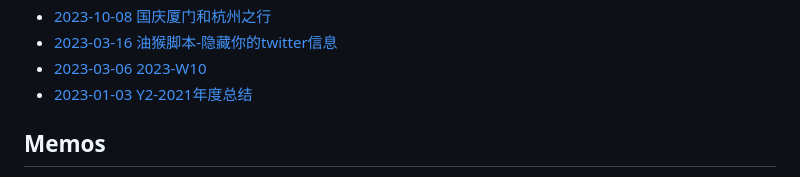
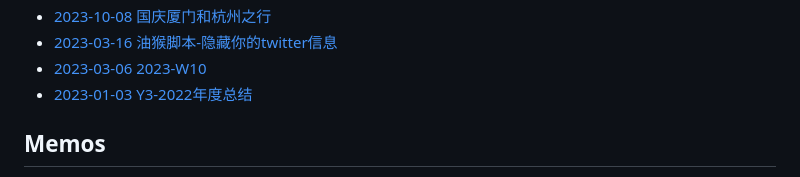
Before and after one commit to KazooTTT/kazoottt-blog-v2, a Markdown page: README.md, the part around the change. Rendered like a GitHub page.

Commit message:
Updated with the latest blog posts

```diff
--- a/README.md
+++ b/README.md
@@ -51,7 +51,7 @@
  - [2023-10-08 国庆厦门和杭州之行](https://blog.kazoottt.top/posts/national-day-trip-to-xiamen-and-hangzhoupicture-bed-version/)
  - [2023-03-16 油猴脚本-隐藏你的twitter信息](https://blog.kazoottt.top/posts/hide-your-twitter-messages/)
  - [2023-03-06 2023-W10](https://blog.kazoottt.top/posts/2023-W10/)
- - [2023-01-03 Y2-2021年度总结](https://blog.kazoottt.top/posts/y2-2021-annual-summary/)<!-- BLOG-POST-LIST:END -->
+ - [2023-01-03 Y3-2022年度总结](https://blog.kazoottt.top/posts/y3-2022-annual-summary/)<!-- BLOG-POST-LIST:END -->
 
 ## Memos
 <!-- MEMO-POST-LIST:START -->
```
